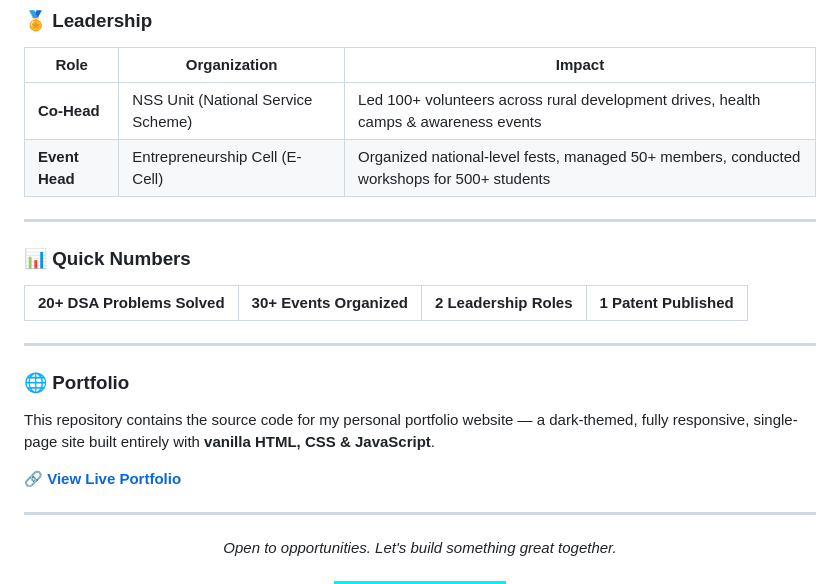
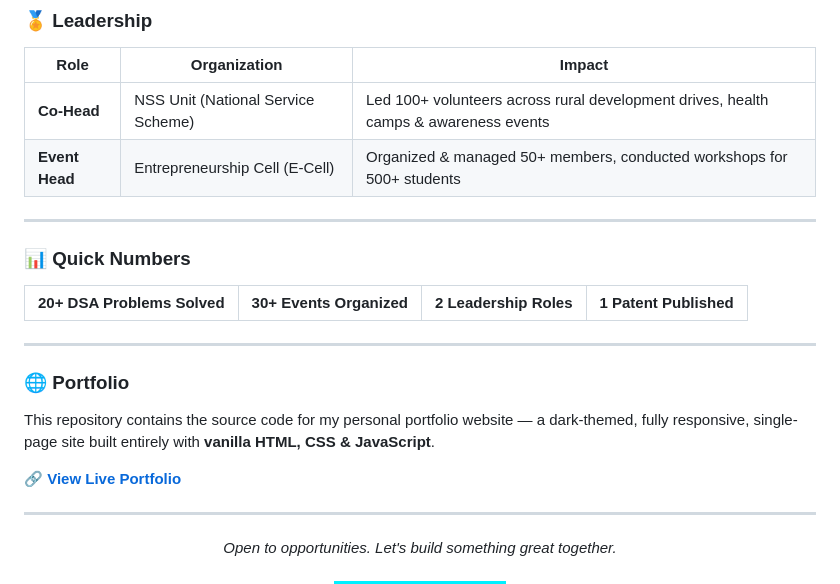
Before and after one commit to akashchouhan335/akash-chouhan-portfolio, a Markdown page: README.md, the part around one of its changes. GitHub-like rendering; badges without logos.

```diff
--- a/README.md
+++ b/README.md
@@ -56,7 +56,7 @@ A real-time AI therapy web platform with secure authentication, interactive chat
 | Role | Organization | Impact |
 |------|-------------|--------|
 | **Co-Head** | NSS Unit (National Service Scheme) | Led 100+ volunteers across rural development drives, health camps & awareness events |
-| **Event Head** | Entrepreneurship Cell (E-Cell) | Organized national-level fests, managed 50+ members, conducted workshops for 500+ students |
+| **Event Head** | Entrepreneurship Cell (E-Cell) | Organized & managed 50+ members, conducted workshops for 500+ students |
 
 ---
 
```
Also changed, not shown: other parts of README.md (+1 -1 lines).
